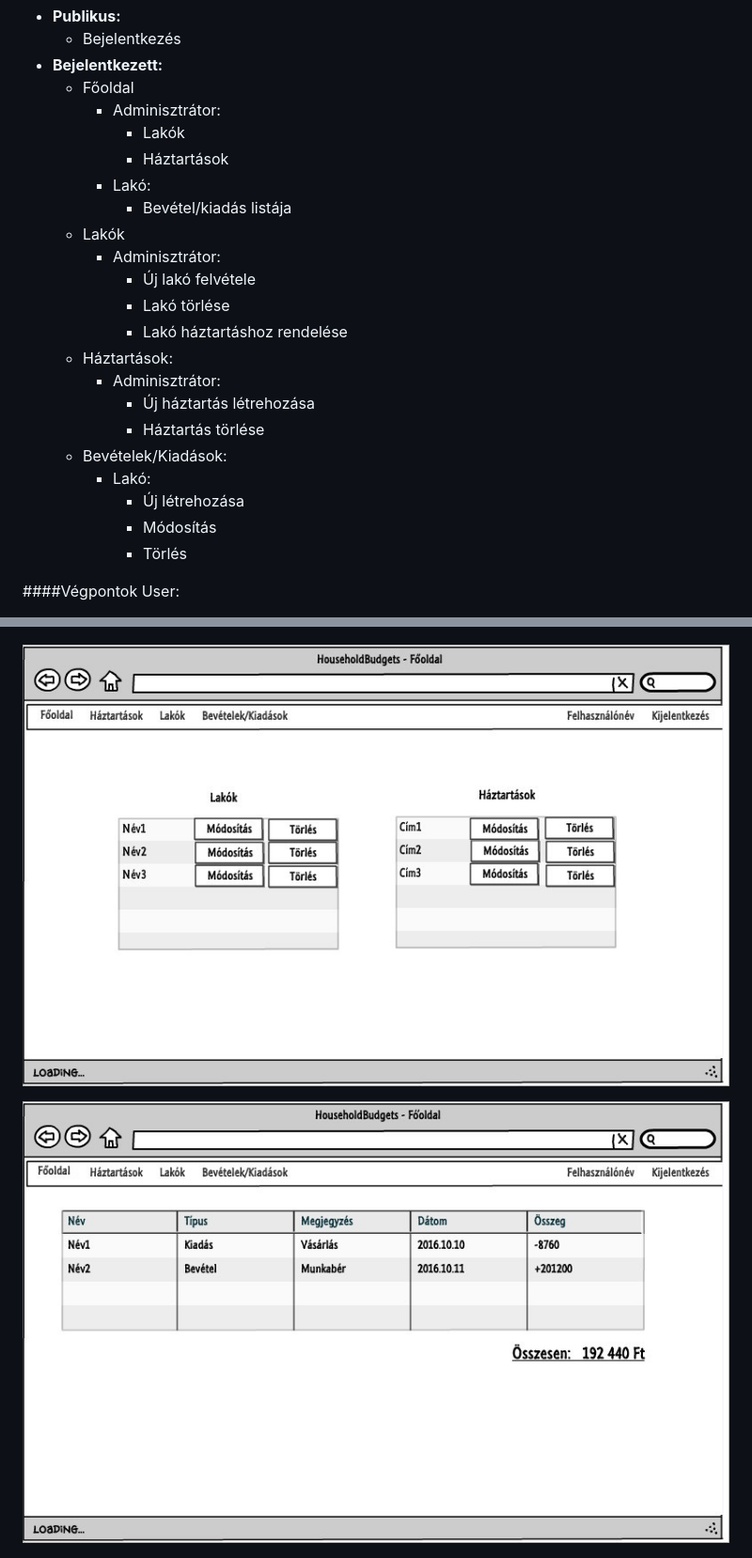
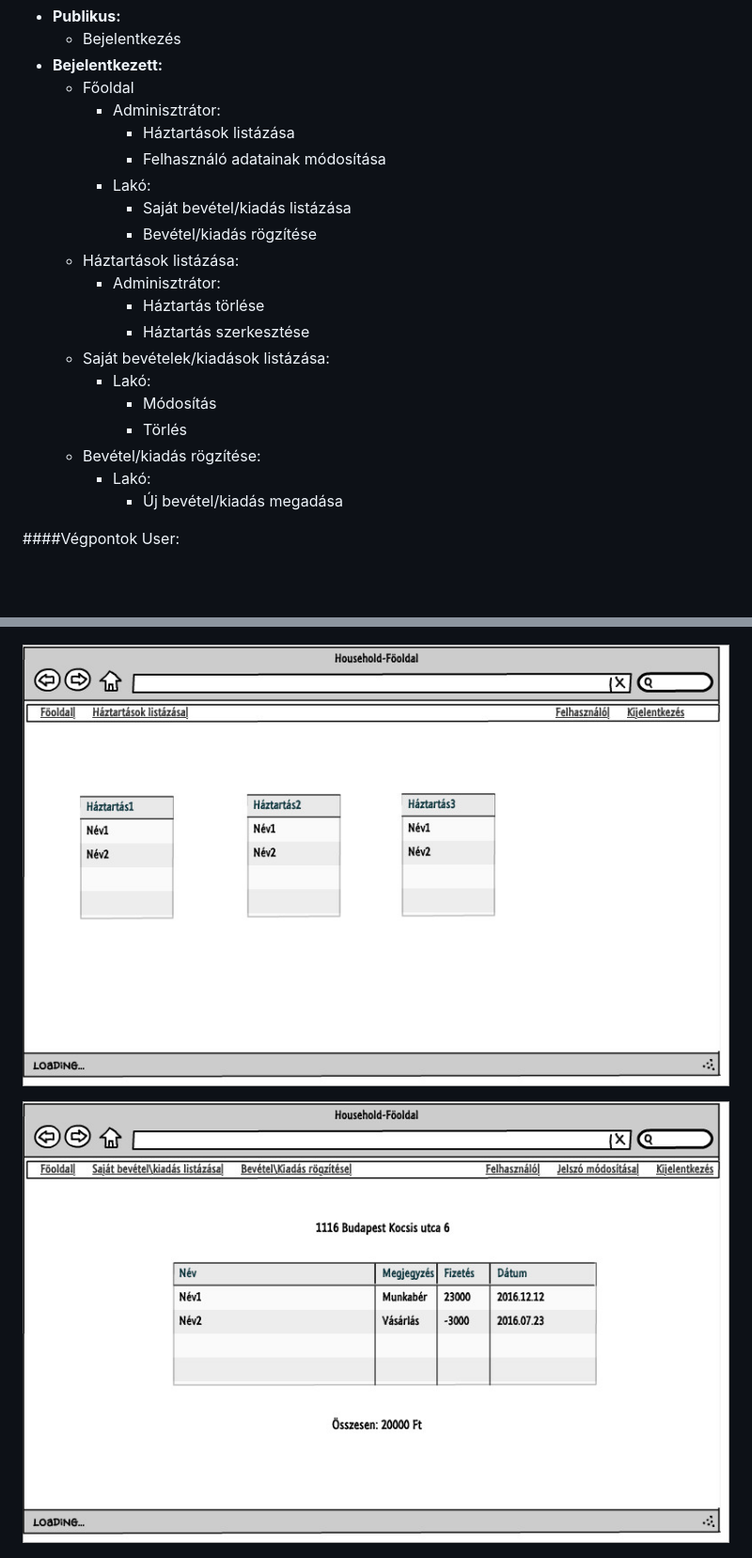
Before and after one commit to dobi79/alkfejl_beadando, a Markdown page: README.md, 2 parts joined by grey strips. Shown: that part at 94% size. Drawn GitHub-style; pictures changed too: Images/mockup/Fooldal_Admin.jpg, Images/mockup/Fooldal_Lako.jpg; blank space fills up the shorter version.

```diff
--- a/README.md
+++ b/README.md
@@ -67,24 +67,22 @@ Lakóként egy új kiadást hozunk létre:
 - **Bejelentkezett:**
 	* Főoldal
 		* Adminisztrátor:
-			* Lakók
-			* Háztartások
+			* Háztartások listázása
+			* Felhasználó adatainak módosítása
 		* Lakó:
-			* Bevétel/kiadás listája
-	* Lakók
+			* Saját bevétel/kiadás listázása
+			* Bevétel/kiadás rögzítése
+	* Háztartások listázása:
 		* Adminisztrátor:
-			* Új lakó felvétele
-			* Lakó törlése
-			* Lakó háztartáshoz rendelése
-	* Háztartások:
-		* Adminisztrátor:
-			* Új háztartás létrehozása
 			* Háztartás törlése
-	* Bevételek/Kiadások:
+			* Háztartás szerkesztése
+	* Saját bevételek/kiadások listázása:
 		* Lakó:
-			* Új létrehozása
 			* Módosítás
 			* Törlés
+	* Bevétel/kiadás rögzítése:
+		* Lakó:
+			* Új bevétel/kiadás megadása
 
 ####Végpontok
 User:
```
Also changed, not shown: other parts of README.md (+37 -5 lines), Images/mockup/Lakok.jpg (deleted), Images/mockup/Uj_Haztartas.jpg, Images/mockup/Uj_Lako.jpg, Images/mockup/szekvencia.jpg (added), 3 other files.
